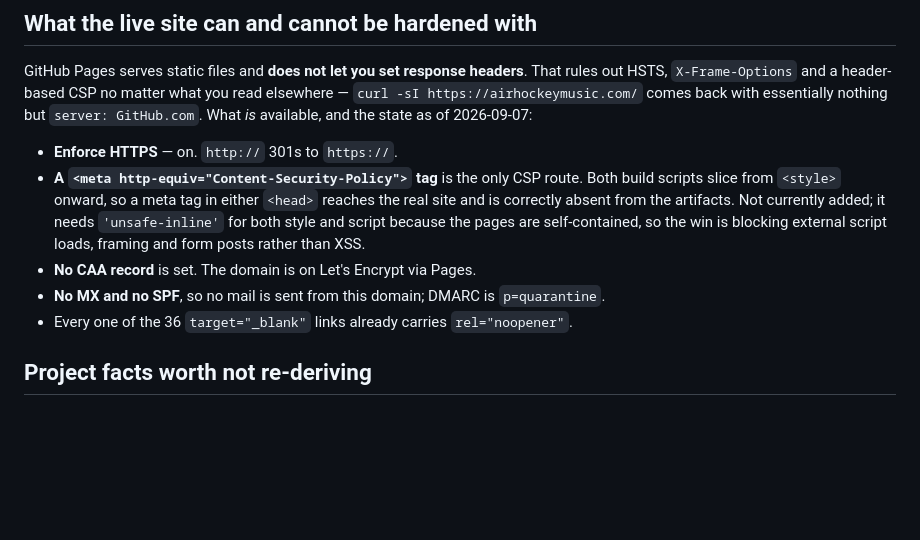
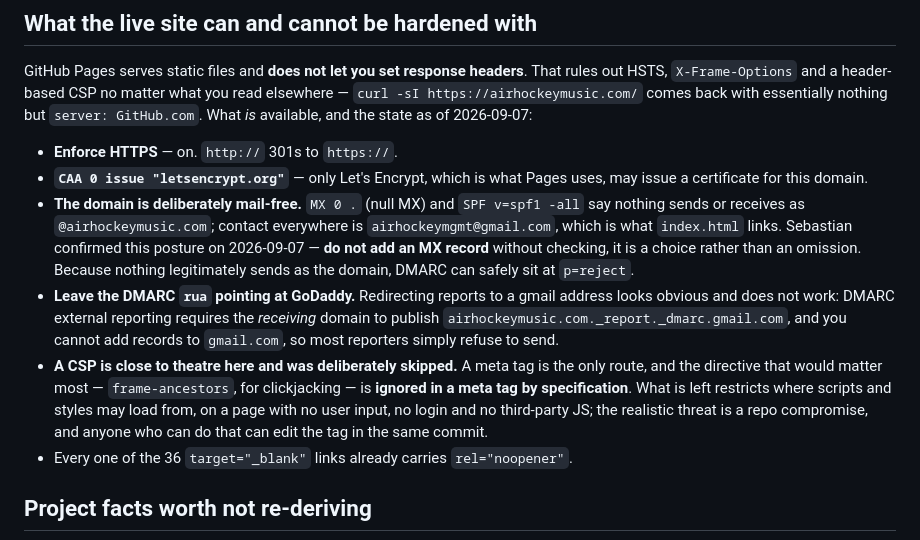
Before and after one commit to airhockey-music/airhockey-music.github.io, a Markdown page: CLAUDE.md, the part around the change. GitHub-like rendering; blank space fills up the shorter version.

Commit message:
Record the final DNS and hardening posture
CAA restricts issuance to Let's Encrypt; the domain is deliberately mail-free
(null MX plus SPF -all), which is a decision Sebastian confirmed rather than an
omission -- worth writing down so a later session does not "helpfully" add an MX
record.

Also records three dead ends so they are not re-proposed: Pages cannot set
response headers at all, so HSTS and a header CSP are impossible; GoDaddy is not
in the serving path, so its security products cannot protect this site; and a
DMARC rua cannot point at a gmail address, because external reporting needs the
receiving domain to authorise it.

Co-Authored-By: Claude Opus 5 <noreply@anthropic.com>

```diff
--- a/CLAUDE.md
+++ b/CLAUDE.md
@@ -478,13 +478,24 @@ elsewhere — `curl -sI https://airhockeymusic.com/` comes back with essentially
 but `server: GitHub.com`. What *is* available, and the state as of 2026-09-07:
 
 - **Enforce HTTPS** — on. `http://` 301s to `https://`.
-- **A `<meta http-equiv="Content-Security-Policy">` tag** is the only CSP route. Both
-  build scripts slice from `<style>` onward, so a meta tag in either `<head>` reaches the
-  real site and is correctly absent from the artifacts. Not currently added; it needs
-  `'unsafe-inline'` for both style and script because the pages are self-contained, so
-  the win is blocking external script loads, framing and form posts rather than XSS.
-- **No CAA record** is set. The domain is on Let's Encrypt via Pages.
-- **No MX and no SPF**, so no mail is sent from this domain; DMARC is `p=quarantine`.
+- **`CAA 0 issue "letsencrypt.org"`** — only Let's Encrypt, which is what Pages uses,
+  may issue a certificate for this domain.
+- **The domain is deliberately mail-free.** `MX 0 .` (null MX) and `SPF v=spf1 -all`
+  say nothing sends or receives as `@airhockeymusic.com`; contact everywhere is
+  `airhockeymgmt@gmail.com`, which is what `index.html` links. Sebastian confirmed this
+  posture on 2026-09-07 — **do not add an MX record** without checking, it is a choice
+  rather than an omission. Because nothing legitimately sends as the domain, DMARC can
+  safely sit at `p=reject`.
+- **Leave the DMARC `rua` pointing at GoDaddy.** Redirecting reports to a gmail address
+  looks obvious and does not work: DMARC external reporting requires the *receiving*
+  domain to publish `airhockeymusic.com._report._dmarc.gmail.com`, and you cannot add
+  records to `gmail.com`, so most reporters simply refuse to send.
+- **A CSP is close to theatre here and was deliberately skipped.** A meta tag is the only
+  route, and the directive that would matter most — `frame-ancestors`, for clickjacking —
+  is **ignored in a meta tag by specification**. What is left restricts where scripts and
+  styles may load from, on a page with no user input, no login and no third-party JS; the
+  realistic threat is a repo compromise, and anyone who can do that can edit the tag in
+  the same commit.
 - Every one of the 36 `target="_blank"` links already carries `rel="noopener"`.
 
 ## Project facts worth not re-deriving
```
